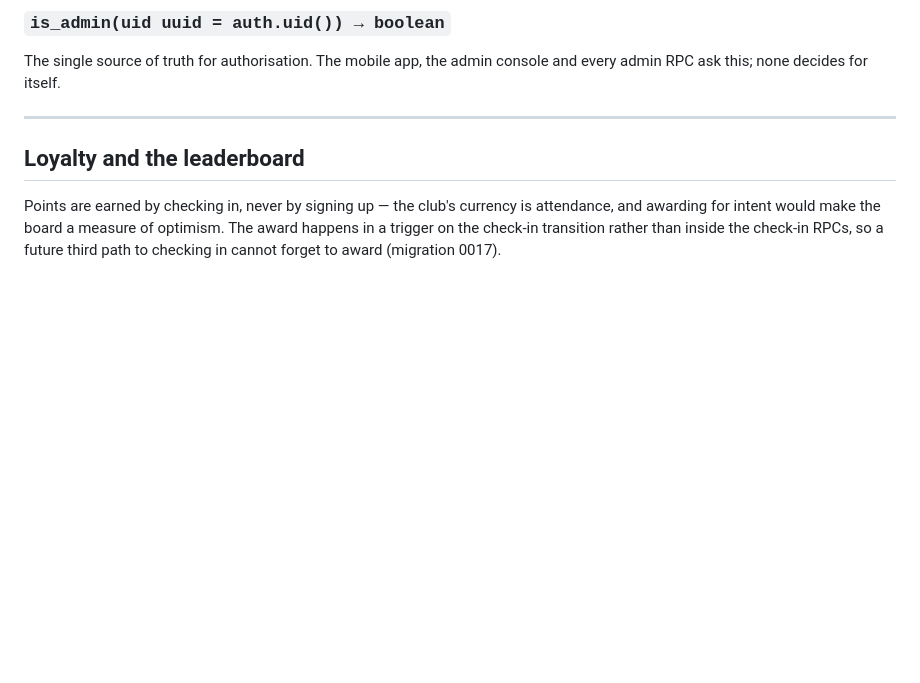
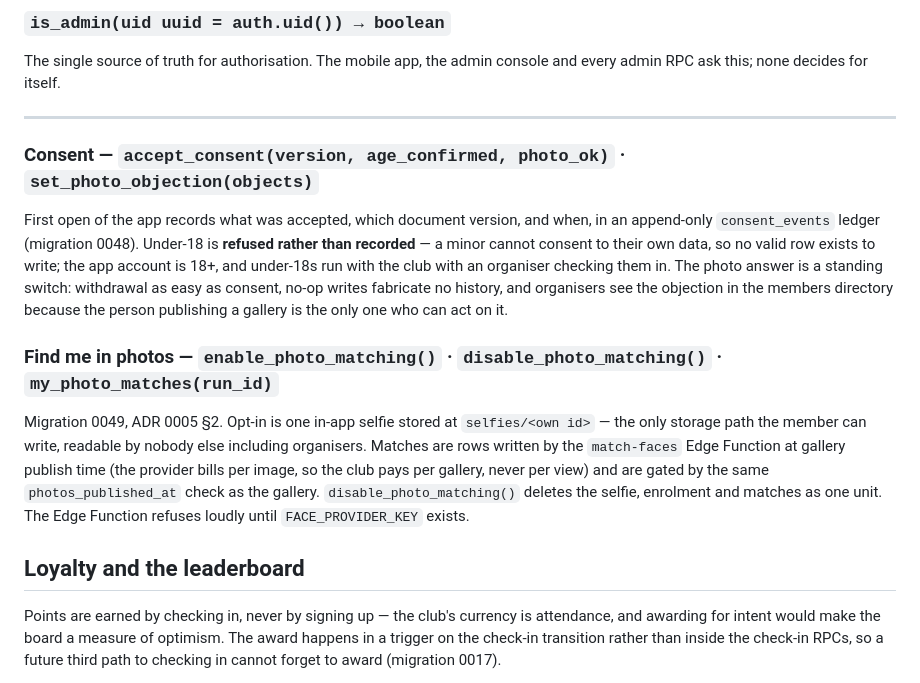
Before and after one commit to Adammm48/mvmnt, a Markdown page: docs/api.md, the part around the change. Drawn GitHub-style; blank space fills up the shorter version.

Commit message:
The README and API doc catch up with all five phases
Status line says what is now true: every phase built, each external edge
failing loudly rather than pretending. The API doc gains the consent and
find-me-in-photos sections, and the profile/gallery stills are refreshed.

Co-Authored-By: Claude Opus 5 <noreply@anthropic.com>

```diff
--- a/docs/api.md
+++ b/docs/api.md
@@ -187,6 +187,28 @@ The single source of truth for authorisation. The mobile app, the admin console
 and every admin RPC ask this; none decides for itself.
 
 ---
+
+### Consent — `accept_consent(version, age_confirmed, photo_ok)` · `set_photo_objection(objects)`
+
+First open of the app records what was accepted, which document version, and
+when, in an append-only `consent_events` ledger (migration 0048). Under-18 is
+**refused rather than recorded** — a minor cannot consent to their own data,
+so no valid row exists to write; the app account is 18+, and under-18s run
+with the club with an organiser checking them in. The photo answer is a
+standing switch: withdrawal as easy as consent, no-op writes fabricate no
+history, and organisers see the objection in the members directory because
+the person publishing a gallery is the only one who can act on it.
+
+### Find me in photos — `enable_photo_matching()` · `disable_photo_matching()` · `my_photo_matches(run_id)`
+
+Migration 0049, ADR 0005 §2. Opt-in is one in-app selfie stored at
+`selfies/<own id>` — the only storage path the member can write, readable by
+nobody else including organisers. Matches are rows written by the
+`match-faces` Edge Function at gallery publish time (the provider bills per
+image, so the club pays per gallery, never per view) and are gated by the
+same `photos_published_at` check as the gallery. `disable_photo_matching()`
+deletes the selfie, enrolment and matches as one unit. The Edge Function
+refuses loudly until `FACE_PROVIDER_KEY` exists.
 
 ## Loyalty and the leaderboard
 
```
Also changed, not shown: README.md (+7 -3 lines), docs/screenshots/app-friend-code.png, docs/screenshots/app-gallery.png, docs/screenshots/app-home.png, docs/screenshots/app-leaderboard.png, docs/screenshots/app-profile.png, docs/screenshots/app-run-detail.png.
